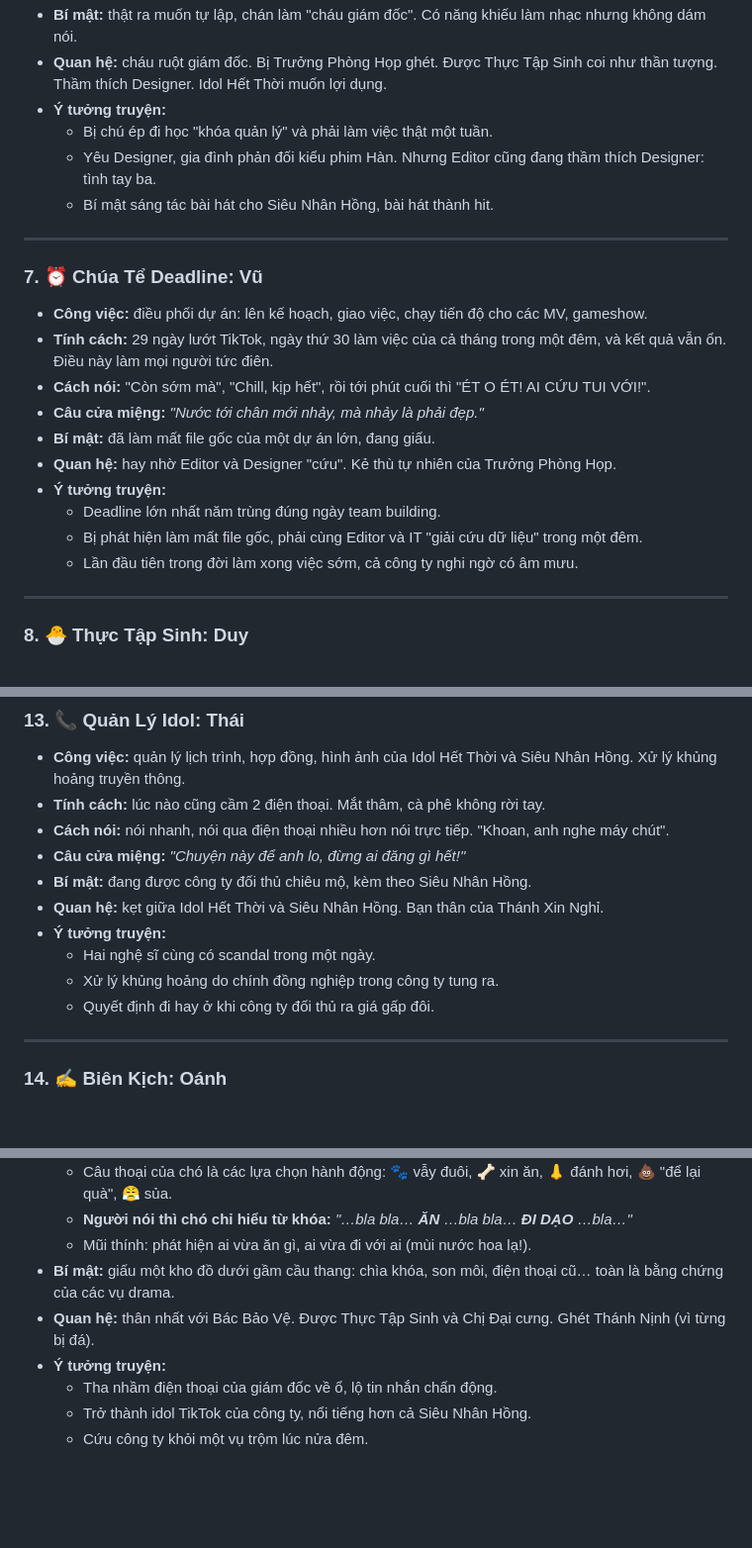
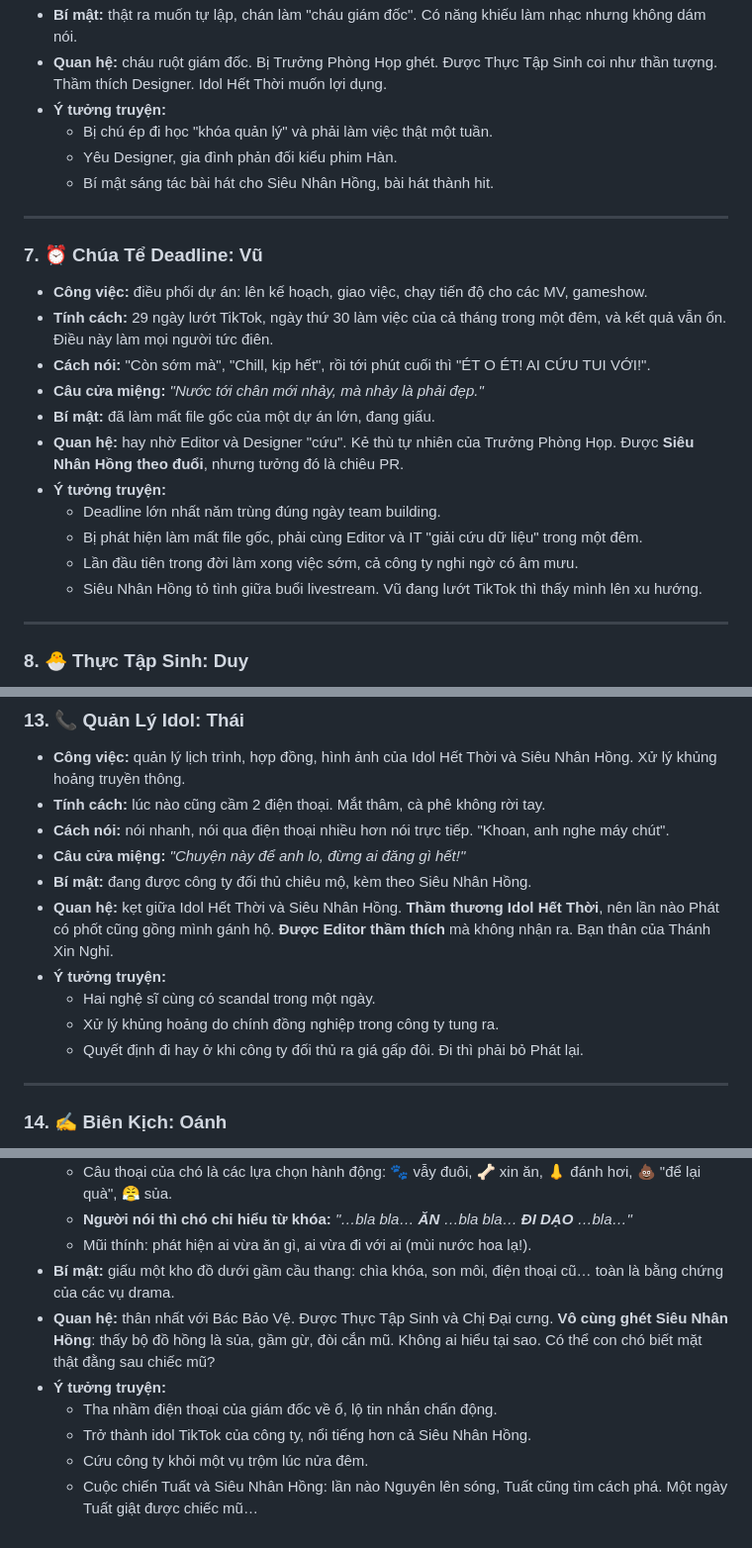
Before and after one commit to gentapham/office_life_simulator, a Markdown page: docs/roles/README.md, 3 parts joined by grey strips. Shown at 99% size. Rendered like a GitHub page; blank space fills up the shorter version.

```diff
--- a/docs/roles/README.md
+++ b/docs/roles/README.md
@@ -116,7 +132,7 @@ Xem chi tiết: [ran-doc.md](ran-doc.md)
 - **Quan hệ:** cháu ruột giám đốc. Bị Trưởng Phòng Họp ghét. Được Thực Tập Sinh coi như thần tượng. Thầm thích Designer. Idol Hết Thời muốn lợi dụng.
 - **Ý tưởng truyện:**
   - Bị chú ép đi học "khóa quản lý" và phải làm việc thật một tuần.
-  - Yêu Designer, gia đình phản đối kiểu phim Hàn. Nhưng Editor cũng đang thầm thích Designer: tình tay ba.
+  - Yêu Designer, gia đình phản đối kiểu phim Hàn.
   - Bí mật sáng tác bài hát cho Siêu Nhân Hồng, bài hát thành hit.
 
 ---
@@ -127,11 +143,12 @@ Xem chi tiết: [ran-doc.md](ran-doc.md)
 - **Cách nói:** "Còn sớm mà", "Chill, kịp hết", rồi tới phút cuối thì "ÉT O ÉT! AI CỨU TUI VỚI!".
 - **Câu cửa miệng:** *"Nước tới chân mới nhảy, mà nhảy là phải đẹp."*
 - **Bí mật:** đã làm mất file gốc của một dự án lớn, đang giấu.
-- **Quan hệ:** hay nhờ Editor và Designer "cứu". Kẻ thù tự nhiên của Trưởng Phòng Họp.
+- **Quan hệ:** hay nhờ Editor và Designer "cứu". Kẻ thù tự nhiên của Trưởng Phòng Họp. Được **Siêu Nhân Hồng theo đuổi**, nhưng tưởng đó là chiêu PR.
 - **Ý tưởng truyện:**
   - Deadline lớn nhất năm trùng đúng ngày team building.
   - Bị phát hiện làm mất file gốc, phải cùng Editor và IT "giải cứu dữ liệu" trong một đêm.
   - Lần đầu tiên trong đời làm xong việc sớm, cả công ty nghi ngờ có âm mưu.
+  - Siêu Nhân Hồng tỏ tình giữa buổi livestream. Vũ đang lướt TikTok thì thấy mình lên xu hướng.
 
 ---
 
@@ -211,11 +228,11 @@ Xem chi tiết: [ran-doc.md](ran-doc.md)
 - **Cách nói:** nói nhanh, nói qua điện thoại nhiều hơn nói trực tiếp. "Khoan, anh nghe máy chút".
 - **Câu cửa miệng:** *"Chuyện này để anh lo, đừng ai đăng gì hết!"*
 - **Bí mật:** đang được công ty đối thủ chiêu mộ, kèm theo Siêu Nhân Hồng.
-- **Quan hệ:** kẹt giữa Idol Hết Thời và Siêu Nhân Hồng. Bạn thân của Thánh Xin Nghỉ.
+- **Quan hệ:** kẹt giữa Idol Hết Thời và Siêu Nhân Hồng. **Thầm thương Idol Hết Thời**, nên lần nào Phát có phốt cũng gồng mình gánh hộ. **Được Editor thầm thích** mà không nhận ra. Bạn thân của Thánh Xin Nghỉ.
 - **Ý tưởng truyện:**
   - Hai nghệ sĩ cùng có scandal trong một ngày.
   - Xử lý khủng hoảng do chính đồng nghiệp trong công ty tung ra.
-  - Quyết định đi hay ở khi công ty đối thủ ra giá gấp đôi.
+  - Quyết định đi hay ở khi công ty đối thủ ra giá gấp đôi. Đi thì phải bỏ Phát lại.
 
 ---
 
@@ -356,8 +374,9 @@ Xem chi tiết: [ran-doc.md](ran-doc.md)
   - **Người nói thì chó chỉ hiểu từ khóa:** *"…bla bla… **ĂN** …bla bla… **ĐI DẠO** …bla…"*
   - Mũi thính: phát hiện ai vừa ăn gì, ai vừa đi với ai (mùi nước hoa lạ!).
 - **Bí mật:** giấu một kho đồ dưới gầm cầu thang: chìa khóa, son môi, điện thoại cũ… toàn là bằng chứng của các vụ drama.
-- **Quan hệ:** thân nhất với Bác Bảo Vệ. Được Thực Tập Sinh và Chị Đại cưng. Ghét Thánh Nịnh (vì từng bị đá).
+- **Quan hệ:** thân nhất với Bác Bảo Vệ. Được Thực Tập Sinh và Chị Đại cưng. **Vô cùng ghét Siêu Nhân Hồng**: thấy bộ đồ hồng là sủa, gầm gừ, đòi cắn mũ. Không ai hiểu tại sao. Có thể con chó biết mặt thật đằng sau chiếc mũ?
 - **Ý tưởng truyện:**
   - Tha nhầm điện thoại của giám đốc về ổ, lộ tin nhắn chấn động.
   - Trở thành idol TikTok của công ty, nổi tiếng hơn cả Siêu Nhân Hồng.
   - Cứu công ty khỏi một vụ trộm lúc nửa đêm.
+  - Cuộc chiến Tuất và Siêu Nhân Hồng: lần nào Nguyên lên sóng, Tuất cũng tìm cách phá. Một ngày Tuất giật được chiếc mũ…
```
Also changed, not shown: other parts of docs/roles/README.md (+24 -7 lines).
